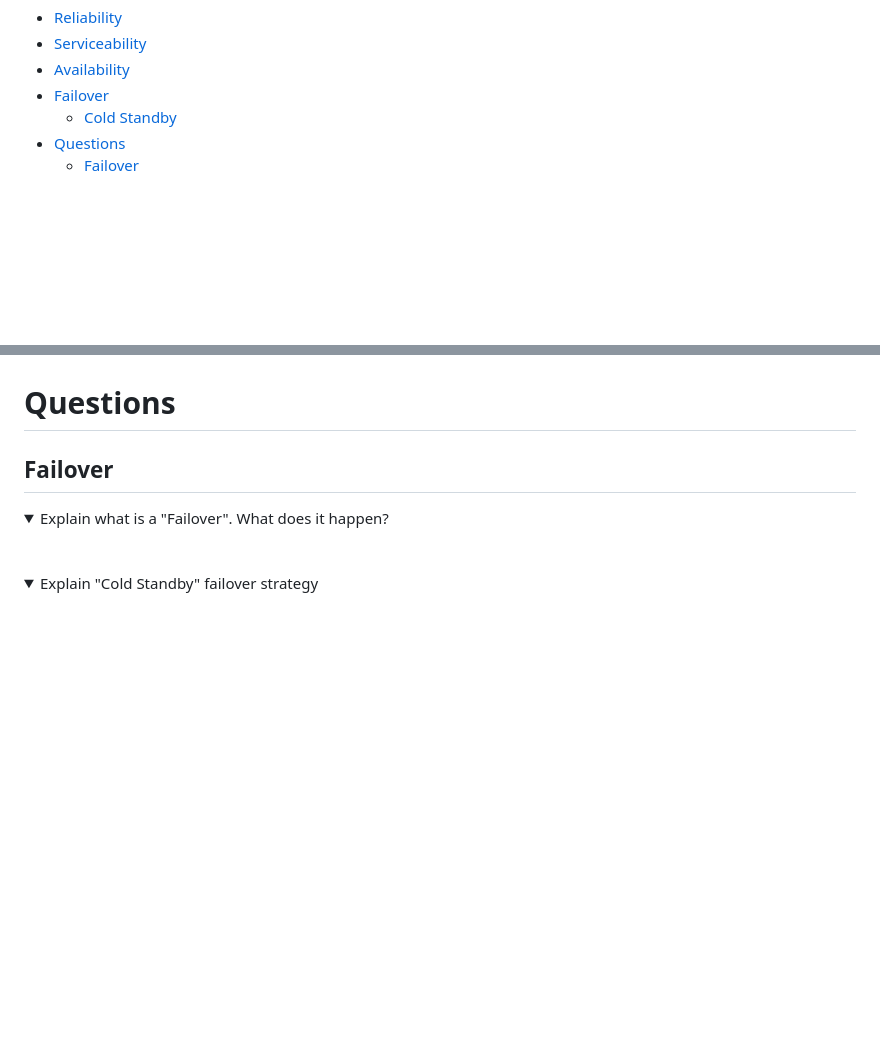
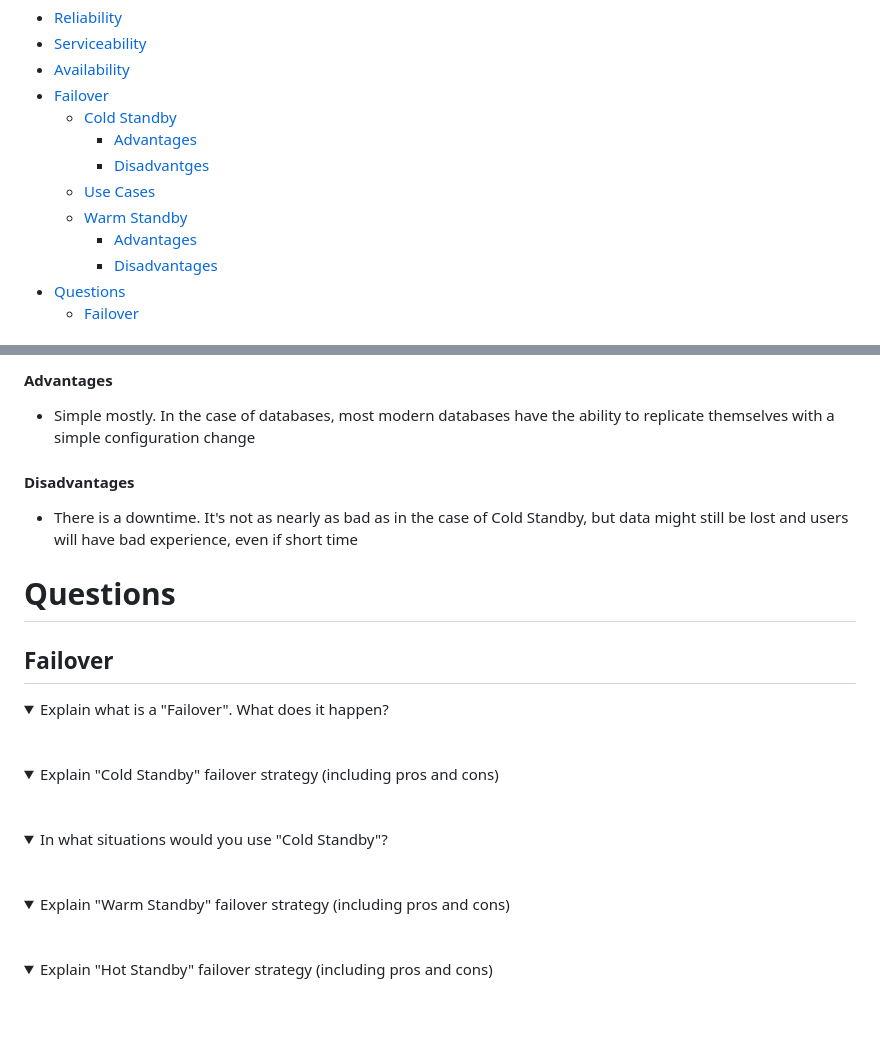
Before and after one commit to dreamcatcher236/system-design-notebook, a Markdown page: reliability_engineering/README.md, 2 parts joined by grey strips. Drawn GitHub-style; folded sections open; blank space fills up the shorter version.

Commit message:
Expand on failover topic
Add explanation about cold standby and hot standby

```diff
--- a/reliability_engineering/README.md
+++ b/reliability_engineering/README.md
@@ -3,6 +3,12 @@
 - [Availability](#availability)
 - [Failover](#failover)
     - [Cold Standby](#cold-standby)
+      - [Advantages](#advantages)
+      - [Disadvantges](#disadvantges)
+    - [Use Cases](#use-cases)
+    - [Warm Standby](#warm-standby)
+      - [Advantages](#advantages-1)
+      - [Disadvantages](#disadvantages)
 - [Questions](#questions)
   - [Failover](#failover-1)
 # Reliability
@@ -33,3 +71,10 @@ TODO
+#### Advantages
+
+* Simple mostly. In the case of databases, most modern databases have the ability to replicate themselves with a simple configuration change
+
+#### Disadvantages
+
+* There is a downtime. It's not as nearly as bad as in the case of Cold Standby, but data might still be lost and users will have bad experience, even if short time
 
 # Questions
 ## Failover
@@ -39,5 +84,17 @@ TODO
 </b></details>
 
 <details>
-<summary>Explain "Cold Standby" failover strategy</summary><br><b>
+<summary>Explain "Cold Standby" failover strategy (including pros and cons)</summary><br><b>
 </b></details>
+
+<details>
+<summary>In what situations would you use "Cold Standby"?</summary><br><b>
+</b></details>
+
+<details>
+<summary>Explain "Warm Standby" failover strategy (including pros and cons)</summary><br><b>
+</b></details>
+
+<details>
+<summary>Explain "Hot Standby" failover strategy (including pros and cons)</summary><br><b>
+</b></details>
```
Also changed, not shown: other parts of reliability_engineering/README.md (+33 -1 lines), README.md (+5 -4 lines), basic_architecture/README.md (+24 -16 lines), images/architecture/client_server_architecture.png (added), images/architecture/db_cold_standby.png (added), images/architecture/db_warm_standby.png (added), images/reliability_engineering/cold.png (added), images/reliability_engineering/hot.png (added), images/reliability_engineering/warm.png (added).
